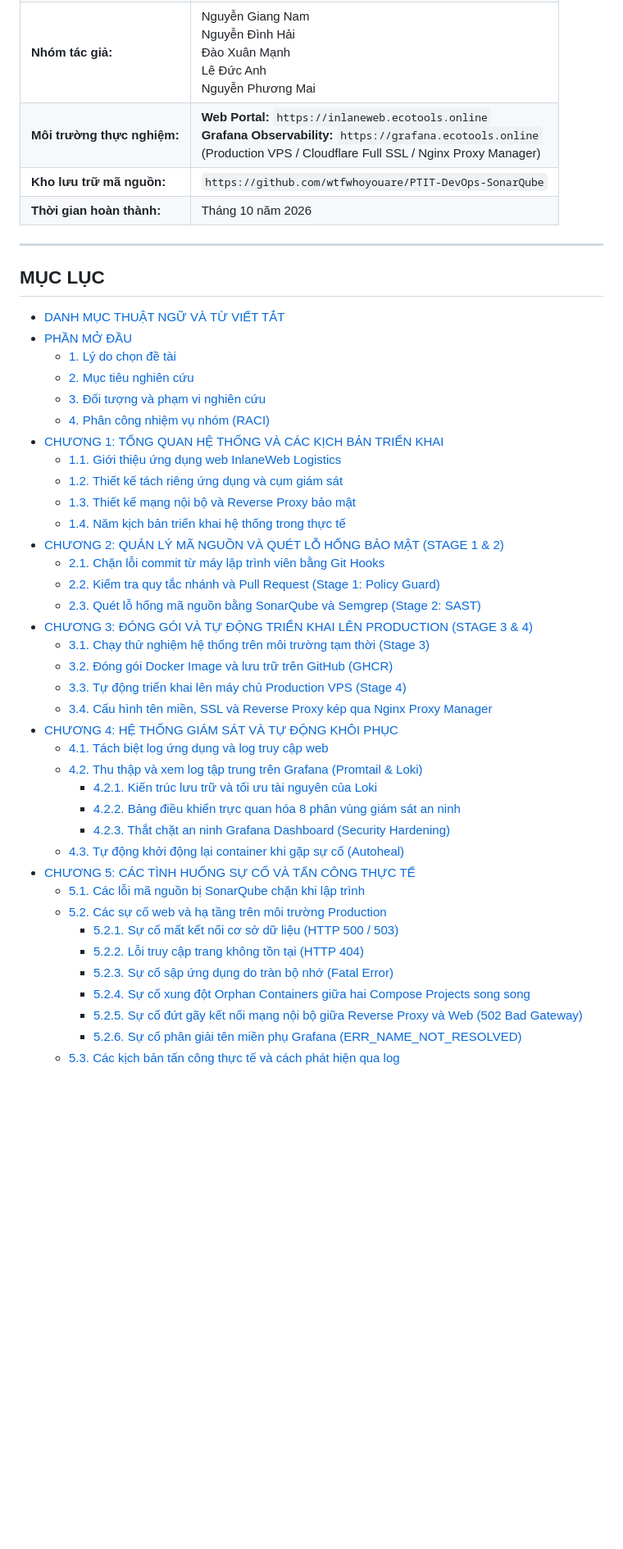
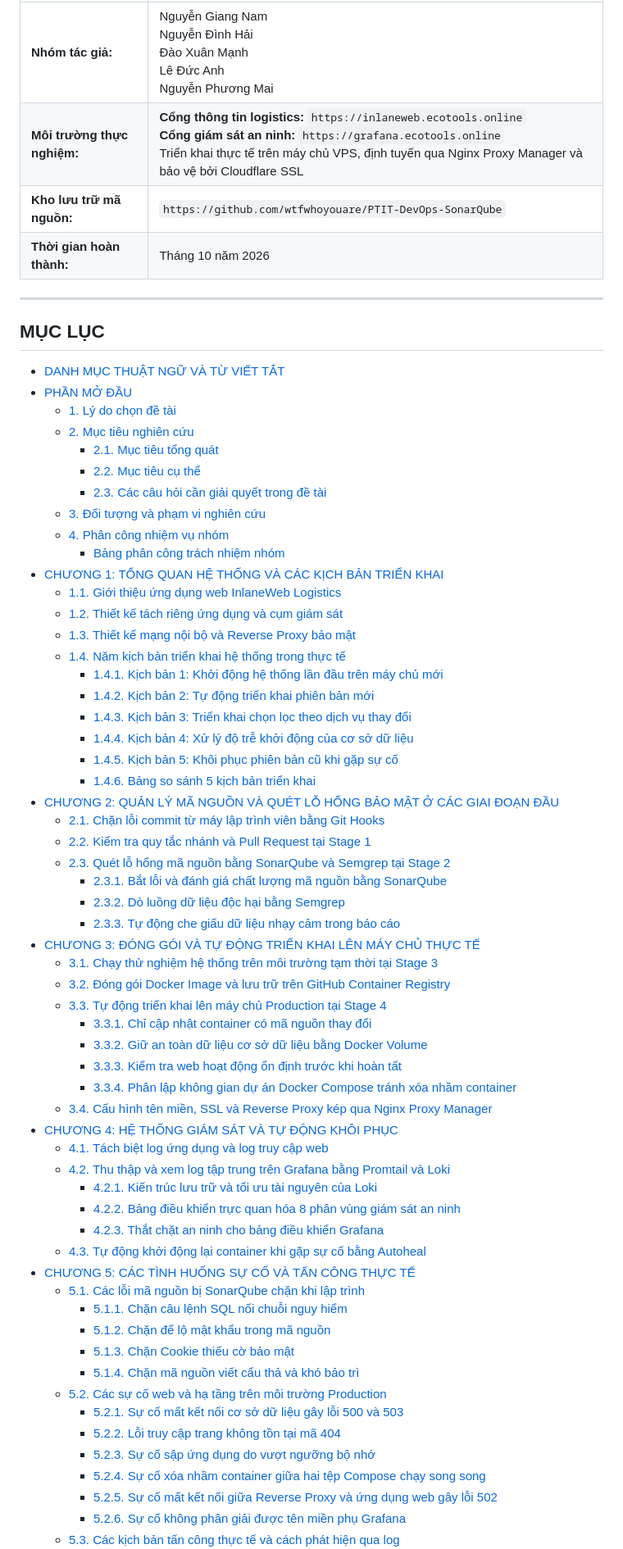
Before and after one commit to wtfwhoyouare/PTIT-DevOps-SonarQube, a Markdown page: docs/05-Báo cáo bài tập lớn DevSecOps.md, the part around one of its changes. Shown at 82% size. Drawn GitHub-style; blank space fills up the shorter version.

Commit message:
docs(report): ra soat va toi uu hoa van phong toan bo bao cao theo chuan ky thuat

```diff
--- a/docs/05-Báo cáo bài tập lớn DevSecOps.md
+++ b/docs/05-Báo cáo bài tập lớn DevSecOps.md
@@ -12,7 +12,7 @@
 | **Học phần:** | Thực hành Kỹ thuật DevOps & DevSecOps Nâng cao |
 | **Mã định danh công trình:** | PTIT-DEVSECOPS-2026-REP05 |
 | **Nhóm tác giả:** | Nguyễn Giang Nam<br>Nguyễn Đình Hải<br>Đào Xuân Mạnh<br>Lê Đức Anh<br>Nguyễn Phương Mai |
-| **Môi trường thực nghiệm:** | **Web Portal:** `https://inlaneweb.ecotools.online`<br>**Grafana Observability:** `https://grafana.ecotools.online`<br>(Production VPS / Cloudflare Full SSL / Nginx Proxy Manager) |
+| **Môi trường thực nghiệm:** | **Cổng thông tin logistics:** `https://inlaneweb.ecotools.online`<br>**Cổng giám sát an ninh:** `https://grafana.ecotools.online`<br>Triển khai thực tế trên máy chủ VPS, định tuyến qua Nginx Proxy Manager và bảo vệ bởi Cloudflare SSL |
 | **Kho lưu trữ mã nguồn:** | `https://github.com/wtfwhoyouare/PTIT-DevOps-SonarQube` |
 | **Thời gian hoàn thành:** | Tháng 10 năm 2026 |
 
@@ -24,36 +24,57 @@
 - [PHẦN MỞ ĐẦU](#phần-mở-đầu)
   - [1. Lý do chọn đề tài](#1-lý-do-chọn-đề-tài)
   - [2. Mục tiêu nghiên cứu](#2-mục-tiêu-nghiên-cứu)
+    - [2.1. Mục tiêu tổng quát](#21-mục-tiêu-tổng-quát)
+    - [2.2. Mục tiêu cụ thể](#22-mục-tiêu-cụ-thể)
+    - [2.3. Các câu hỏi cần giải quyết trong đề tài](#23-các-câu-hỏi-cần-giải-quyết-trong-đề-tài)
   - [3. Đối tượng và phạm vi nghiên cứu](#3-đối-tượng-và-phạm-vi-nghiên-cứu)
-  - [4. Phân công nhiệm vụ nhóm (RACI)](#4-phân-công-nhiệm-vụ-nhóm-raci)
+  - [4. Phân công nhiệm vụ nhóm](#4-phân-công-nhiệm-vụ-nhóm)
+    - [Bảng phân công trách nhiệm nhóm](#bảng-phân-công-trách-nhiệm-nhóm)
 - [CHƯƠNG 1: TỔNG QUAN HỆ THỐNG VÀ CÁC KỊCH BẢN TRIỂN KHAI](#chương-1-tổng-quan-hệ-thống-và-các-kịch-bản-triển-khai)
   - [1.1. Giới thiệu ứng dụng web InlaneWeb Logistics](#11-giới-thiệu-ứng-dụng-web-inlaneweb-logistics)
   - [1.2. Thiết kế tách riêng ứng dụng và cụm giám sát](#12-thiết-kế-tách-riêng-ứng-dụng-và-cụm-giám-sát)
   - [1.3. Thiết kế mạng nội bộ và Reverse Proxy bảo mật](#13-thiết-kế-mạng-nội-bộ-và-reverse-proxy-bảo-mật)
   - [1.4. Năm kịch bản triển khai hệ thống trong thực tế](#14-năm-kịch-bản-triển-khai-hệ-thống-trong-thực-tế)
-- [CHƯƠNG 2: QUẢN LÝ MÃ NGUỒN VÀ QUÉT LỖ HỔNG BẢO MẬT (STAGE 1 & 2)](#chương-2-quản-lý-mã-nguồn-và-quét-lỗ-hổng-bảo-mật-stage-1-2)
+    - [1.4.1. Kịch bản 1: Khởi động hệ thống lần đầu trên máy chủ mới](#141-kịch-bản-1-khởi-động-hệ-thống-lần-đầu-trên-máy-chủ-mới)
+    - [1.4.2. Kịch bản 2: Tự động triển khai phiên bản mới](#142-kịch-bản-2-tự-động-triển-khai-phiên-bản-mới)
+    - [1.4.3. Kịch bản 3: Triển khai chọn lọc theo dịch vụ thay đổi](#143-kịch-bản-3-triển-khai-chọn-lọc-theo-dịch-vụ-thay-đổi)
+    - [1.4.4. Kịch bản 4: Xử lý độ trễ khởi động của cơ sở dữ liệu](#144-kịch-bản-4-xử-lý-độ-trễ-khởi-động-của-cơ-sở-dữ-liệu)
+    - [1.4.5. Kịch bản 5: Khôi phục phiên bản cũ khi gặp sự cố](#145-kịch-bản-5-khôi-phục-phiên-bản-cũ-khi-gặp-sự-cố)
+    - [1.4.6. Bảng so sánh 5 kịch bản triển khai](#146-bảng-so-sánh-5-kịch-bản-triển-khai)
+- [CHƯƠNG 2: QUẢN LÝ MÃ NGUỒN VÀ QUÉT LỖ HỔNG BẢO MẬT Ở CÁC GIAI ĐOẠN ĐẦU](#chương-2-quản-lý-mã-nguồn-và-quét-lỗ-hổng-bảo-mật-ở-các-giai-đoạn-đầu)
   - [2.1. Chặn lỗi commit từ máy lập trình viên bằng Git Hooks](#21-chặn-lỗi-commit-từ-máy-lập-trình-viên-bằng-git-hooks)
-  - [2.2. Kiểm tra quy tắc nhánh và Pull Request (Stage 1: Policy Guard)](#22-kiểm-tra-quy-tắc-nhánh-và-pull-request-stage-1-policy-guard)
-  - [2.3. Quét lỗ hổng mã nguồn bằng SonarQube và Semgrep (Stage 2: SAST)](#23-quét-lỗ-hổng-mã-nguồn-bằng-sonarqube-và-semgrep-stage-2-sast)
-- [CHƯƠNG 3: ĐÓNG GÓI VÀ TỰ ĐỘNG TRIỂN KHAI LÊN PRODUCTION (STAGE 3 & 4)](#chương-3-đóng-gói-và-tự-động-triển-khai-lên-production-stage-3-4)
-  - [3.1. Chạy thử nghiệm hệ thống trên môi trường tạm thời (Stage 3)](#31-chạy-thử-nghiệm-hệ-thống-trên-môi-trường-tạm-thời-stage-3)
-  - [3.2. Đóng gói Docker Image và lưu trữ trên GitHub (GHCR)](#32-đóng-gói-docker-image-và-lưu-trữ-trên-github-ghcr)
-  - [3.3. Tự động triển khai lên máy chủ Production VPS (Stage 4)](#33-tự-động-triển-khai-lên-máy-chủ-production-vps-stage-4)
+  - [2.2. Kiểm tra quy tắc nhánh và Pull Request tại Stage 1](#22-kiểm-tra-quy-tắc-nhánh-và-pull-request-tại-stage-1)
+  - [2.3. Quét lỗ hổng mã nguồn bằng SonarQube và Semgrep tại Stage 2](#23-quét-lỗ-hổng-mã-nguồn-bằng-sonarqube-và-semgrep-tại-stage-2)
+    - [2.3.1. Bắt lỗi và đánh giá chất lượng mã nguồn bằng SonarQube](#231-bắt-lỗi-và-đánh-giá-chất-lượng-mã-nguồn-bằng-sonarqube)
+    - [2.3.2. Dò luồng dữ liệu độc hại bằng Semgrep](#232-dò-luồng-dữ-liệu-độc-hại-bằng-semgrep)
+    - [2.3.3. Tự động che giấu dữ liệu nhạy cảm trong báo cáo](#233-tự-động-che-giấu-dữ-liệu-nhạy-cảm-trong-báo-cáo)
+- [CHƯƠNG 3: ĐÓNG GÓI VÀ TỰ ĐỘNG TRIỂN KHAI LÊN MÁY CHỦ THỰC TẾ](#chương-3-đóng-gói-và-tự-động-triển-khai-lên-máy-chủ-thực-tế)
+  - [3.1. Chạy thử nghiệm hệ thống trên môi trường tạm thời tại Stage 3](#31-chạy-thử-nghiệm-hệ-thống-trên-môi-trường-tạm-thời-tại-stage-3)
+  - [3.2. Đóng gói Docker Image và lưu trữ trên GitHub Container Registry](#32-đóng-gói-docker-image-và-lưu-trữ-trên-github-container-registry)
+  - [3.3. Tự động triển khai lên máy chủ Production tại Stage 4](#33-tự-động-triển-khai-lên-máy-chủ-production-tại-stage-4)
+    - [3.3.1. Chỉ cập nhật container có mã nguồn thay đổi](#331-chỉ-cập-nhật-container-có-mã-nguồn-thay-đổi)
+    - [3.3.2. Giữ an toàn dữ liệu cơ sở dữ liệu bằng Docker Volume](#332-giữ-an-toàn-dữ-liệu-cơ-sở-dữ-liệu-bằng-docker-volume)
+    - [3.3.3. Kiểm tra web hoạt động ổn định trước khi hoàn tất](#333-kiểm-tra-web-hoạt-động-ổn-định-trước-khi-hoàn-tất)
+    - [3.3.4. Phân lập không gian dự án Docker Compose tránh xóa nhầm container](#334-phân-lập-không-gian-dự-án-docker-compose-tránh-xóa-nhầm-container)
   - [3.4. Cấu hình tên miền, SSL và Reverse Proxy kép qua Nginx Proxy Manager](#34-cấu-hình-tên-miền-ssl-và-reverse-proxy-kép-qua-nginx-proxy-manager)
 - [CHƯƠNG 4: HỆ THỐNG GIÁM SÁT VÀ TỰ ĐỘNG KHÔI PHỤC](#chương-4-hệ-thống-giám-sát-và-tự-động-khôi-phục)
   - [4.1. Tách biệt log ứng dụng và log truy cập web](#41-tách-biệt-log-ứng-dụng-và-log-truy-cập-web)
-  - [4.2. Thu thập và xem log tập trung trên Grafana (Promtail & Loki)](#42-thu-thập-và-xem-log-tập-trung-trên-grafana-promtail-loki)
+  - [4.2. Thu thập và xem log tập trung trên Grafana bằng Promtail và Loki](#42-thu-thập-và-xem-log-tập-trung-trên-grafana-bằng-promtail-và-loki)
     - [4.2.1. Kiến trúc lưu trữ và tối ưu tài nguyên của Loki](#421-kiến-trúc-lưu-trữ-và-tối-ưu-tài-nguyên-của-loki)
     - [4.2.2. Bảng điều khiển trực quan hóa 8 phân vùng giám sát an ninh](#422-bảng-điều-khiển-trực-quan-hóa-8-phân-vùng-giám-sát-an-ninh)
-    - [4.2.3. Thắt chặt an ninh Grafana Dashboard (Security Hardening)](#423-thắt-chặt-an-ninh-grafana-dashboard-security-hardening)
-  - [4.3. Tự động khởi động lại container khi gặp sự cố (Autoheal)](#43-tự-động-khởi-động-lại-container-khi-gặp-sự-cố-autoheal)
+    - [4.2.3. Thắt chặt an ninh cho bảng điều khiển Grafana](#423-thắt-chặt-an-ninh-cho-bảng-điều-khiển-grafana)
+  - [4.3. Tự động khởi động lại container khi gặp sự cố bằng Autoheal](#43-tự-động-khởi-động-lại-container-khi-gặp-sự-cố-bằng-autoheal)
 - [CHƯƠNG 5: CÁC TÌNH HUỐNG SỰ CỐ VÀ TẤN CÔNG THỰC TẾ](#chương-5-các-tình-huống-sự-cố-và-tấn-công-thực-tế)
   - [5.1. Các lỗi mã nguồn bị SonarQube chặn khi lập trình](#51-các-lỗi-mã-nguồn-bị-sonarqube-chặn-khi-lập-trình)
+    - [5.1.1. Chặn câu lệnh SQL nối chuỗi nguy hiểm](#511-chặn-câu-lệnh-sql-nối-chuỗi-nguy-hiểm)
+    - [5.1.2. Chặn để lộ mật khẩu trong mã nguồn](#512-chặn-để-lộ-mật-khẩu-trong-mã-nguồn)
+    - [5.1.3. Chặn Cookie thiếu cờ bảo mật](#513-chặn-cookie-thiếu-cờ-bảo-mật)
+    - [5.1.4. Chặn mã nguồn viết cẩu thả và khó bảo trì](#514-chặn-mã-nguồn-viết-cẩu-thả-và-khó-bảo-trì)
   - [5.2. Các sự cố web và hạ tầng trên môi trường Production](#52-các-sự-cố-web-và-hạ-tầng-trên-môi-trường-production)
-    - [5.2.1. Sự cố mất kết nối cơ sở dữ liệu (HTTP 500 / 503)](#521-sự-cố-mất-kết-nối-cơ-sở-dữ-liệu-http-500-503)
-    - [5.2.2. Lỗi truy cập trang không tồn tại (HTTP 404)](#522-lỗi-truy-cập-trang-không-tồn-tại-http-404)
-    - [5.2.3. Sự cố sập ứng dụng do tràn bộ nhớ (Fatal Error)](#523-sự-cố-sập-ứng-dụng-do-tràn-bộ-nhớ-fatal-error)
-    - [5.2.4. Sự cố xung đột Orphan Containers giữa hai Compose Projects song song](#524-sự-cố-xung-đột-orphan-containers-giữa-hai-compose-projects-song-song)
-    - [5.2.5. Sự cố đứt gãy kết nối mạng nội bộ giữa Reverse Proxy và Web (502 Bad Gateway)](#525-sự-cố-đứt-gãy-kết-nối-mạng-nội-bộ-giữa-reverse-proxy-và-web-502-bad-gateway)
-    - [5.2.6. Sự cố phân giải tên miền phụ Grafana (ERR_NAME_NOT_RESOLVED)](#526-sự-cố-phân-giải-tên-miền-phụ-grafana-err_name_not_resolved)
+    - [5.2.1. Sự cố mất kết nối cơ sở dữ liệu gây lỗi 500 và 503](#521-sự-cố-mất-kết-nối-cơ-sở-dữ-liệu-gây-lỗi-500-và-503)
+    - [5.2.2. Lỗi truy cập trang không tồn tại mã 404](#522-lỗi-truy-cập-trang-không-tồn-tại-mã-404)
+    - [5.2.3. Sự cố sập ứng dụng do vượt ngưỡng bộ nhớ](#523-sự-cố-sập-ứng-dụng-do-vượt-ngưỡng-bộ-nhớ)
+    - [5.2.4. Sự cố xóa nhầm container giữa hai tệp Compose chạy song song](#524-sự-cố-xóa-nhầm-container-giữa-hai-tệp-compose-chạy-song-song)
+    - [5.2.5. Sự cố mất kết nối giữa Reverse Proxy và ứng dụng web gây lỗi 502](#525-sự-cố-mất-kết-nối-giữa-reverse-proxy-và-ứng-dụng-web-gây-lỗi-502)
+    - [5.2.6. Sự cố không phân giải được tên miền phụ Grafana](#526-sự-cố-không-phân-giải-được-tên-miền-phụ-grafana)
   - [5.3. Các kịch bản tấn công thực tế và cách phát hiện qua log](#53-các-kịch-bản-tấn-công-thực-tế-và-cách-phát-hiện-qua-log)
```
Also changed, not shown: other parts of docs/05-Báo cáo bài tập lớn DevSecOps.md (+285 -324 lines).
